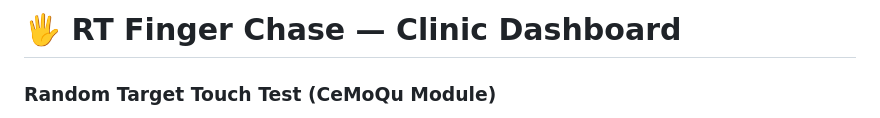
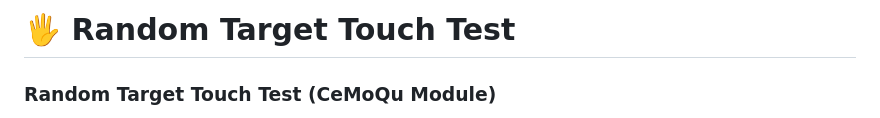
Before and after one commit to voc2018/CeMoQu, a Markdown page: RT/readme.md, the part around the change printed below. Drawn GitHub-style.

```diff
--- a/RT/readme.md
+++ b/RT/readme.md
@@ -1,4 +1,4 @@
-# 🖐️ RT Finger Chase — Clinic Dashboard
+# 🖐️ Random Target Touch Test
 ### Random Target Touch Test (CeMoQu Module)
 
 A **browser-based motor coordination test** that quantifies finger or cursor movement.
```
Also changed, not shown: other parts of RT/readme.md (+4 -0 lines).
